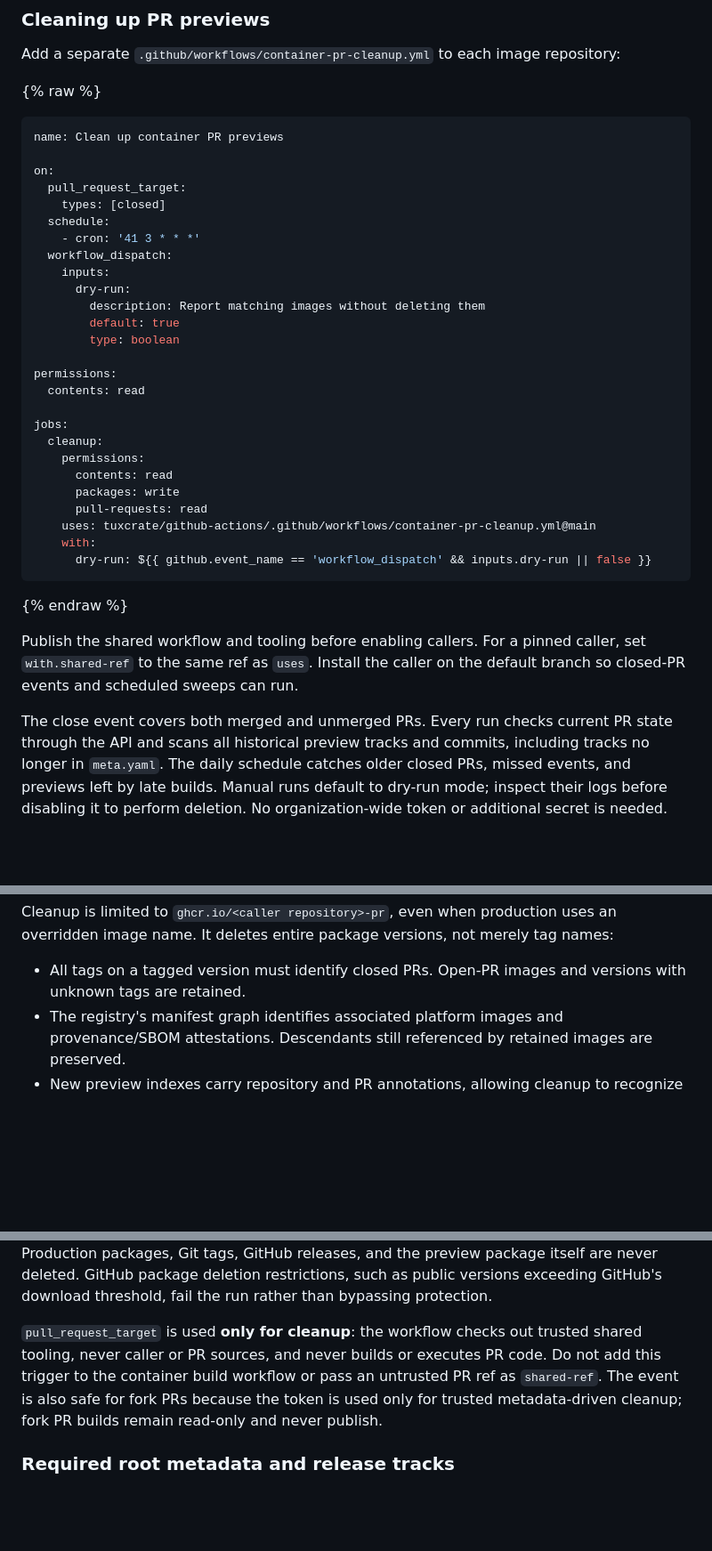
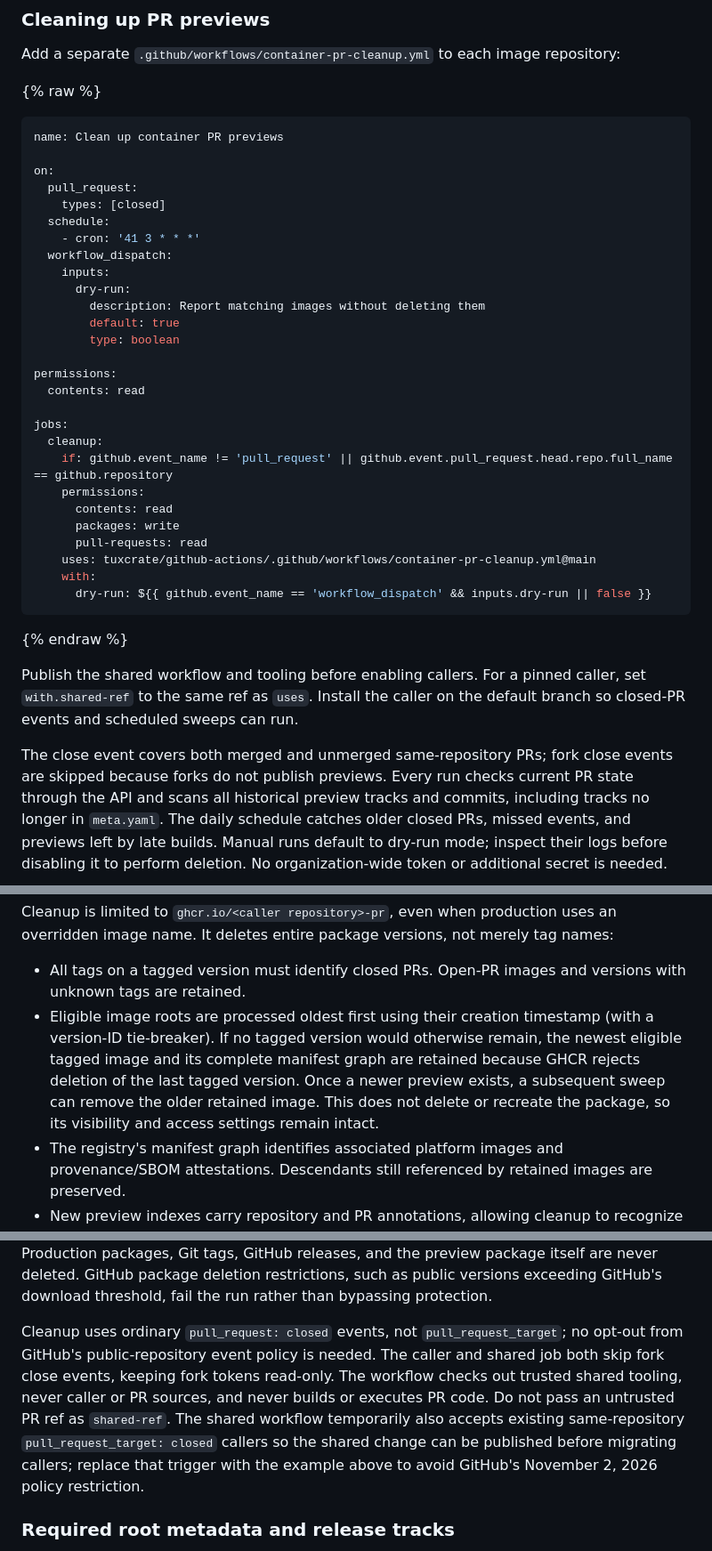
Before and after one commit to tuxcrate/docs, a Markdown page: docs/maintainers/container-releases.md, 3 parts joined by grey strips. Shown at 89% size. Drawn GitHub-style; blank space fills up the shorter version.

Commit message:
docs: explain preview retention and safer cleanup triggers

```diff
--- a/docs/maintainers/container-releases.md
+++ b/docs/maintainers/container-releases.md
@@ -153,7 +153,7 @@ Add a separate `.github/workflows/container-pr-cleanup.yml` to each image reposi
 name: Clean up container PR previews
 
 on:
-  pull_request_target:
+  pull_request:
     types: [closed]
   schedule:
     - cron: '41 3 * * *'
@@ -169,6 +169,7 @@ permissions:
 
 jobs:
   cleanup:
+    if: github.event_name != 'pull_request' || github.event.pull_request.head.repo.full_name == github.repository
     permissions:
       contents: read
       packages: write
@@ -183,7 +184,7 @@ Publish the shared workflow and tooling before enabling callers.
 For a pinned caller, set `with.shared-ref` to the same ref as `uses`.
 Install the caller on the default branch so closed-PR events and scheduled sweeps can run.
 
-The close event covers both merged and unmerged PRs.
+The close event covers both merged and unmerged same-repository PRs; fork close events are skipped because forks do not publish previews.
 Every run checks current PR state through the API and scans all historical preview tracks and commits, including tracks no longer in `meta.yaml`.
 The daily schedule catches older closed PRs, missed events, and previews left by late builds.
 Manual runs default to dry-run mode; inspect their logs before disabling it to perform deletion.
@@ -198,6 +199,7 @@ Cleanup is limited to `ghcr.io/<caller repository>-pr`, even when production use
 It deletes entire package versions, not merely tag names:
 
 - All tags on a tagged version must identify closed PRs. Open-PR images and versions with unknown tags are retained.
+- Eligible image roots are processed oldest first using their creation timestamp (with a version-ID tie-breaker). If no tagged version would otherwise remain, the newest eligible tagged image and its complete manifest graph are retained because GHCR rejects deletion of the last tagged version. Once a newer preview exists, a subsequent sweep can remove the older retained image. This does not delete or recreate the package, so its visibility and access settings remain intact.
 - The registry's manifest graph identifies associated platform images and provenance/SBOM attestations. Descendants still referenced by retained images are preserved.
 - New preview indexes carry repository and PR annotations, allowing cleanup to recognize untagged indexes left by reruns. Older untagged images without provable PR ownership are retained rather than guessed from timestamps.
 - Discovery and PR-state checks must succeed before deletion. Cleanup rechecks closed PRs and the package snapshot before deleting; changed state aborts the run for a later retry.
@@ -208,9 +210,11 @@ Scheduled sweeps can overlap other PR builds; the snapshot check detects changes
 Production packages, Git tags, GitHub releases, and the preview package itself are never deleted.
 GitHub package deletion restrictions, such as public versions exceeding GitHub's download threshold, fail the run rather than bypassing protection.
 
-`pull_request_target` is used **only for cleanup**: the workflow checks out trusted shared tooling, never caller or PR sources, and never builds or executes PR code.
-Do not add this trigger to the container build workflow or pass an untrusted PR ref as `shared-ref`.
-The event is also safe for fork PRs because the token is used only for trusted metadata-driven cleanup; fork PR builds remain read-only and never publish.
+Cleanup uses ordinary `pull_request: closed` events, not `pull_request_target`; no opt-out from GitHub's public-repository event policy is needed.
+The caller and shared job both skip fork close events, keeping fork tokens read-only.
+The workflow checks out trusted shared tooling, never caller or PR sources, and never builds or executes PR code.
+Do not pass an untrusted PR ref as `shared-ref`.
+The shared workflow temporarily also accepts existing same-repository `pull_request_target: closed` callers so the shared change can be published before migrating callers; replace that trigger with the example above to avoid GitHub's November 2, 2026 policy restriction.
 
 ### Required root metadata and release tracks
 
```
